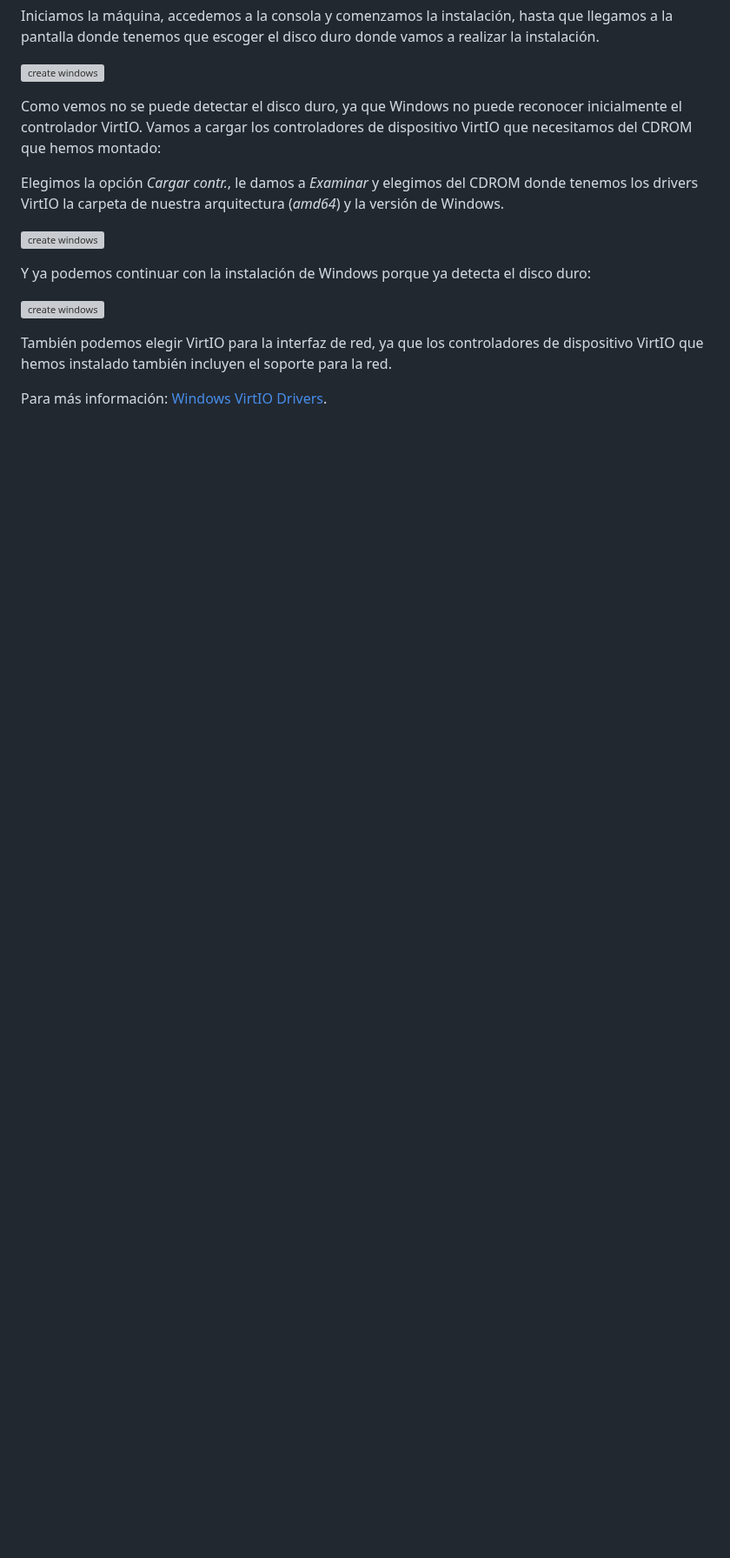
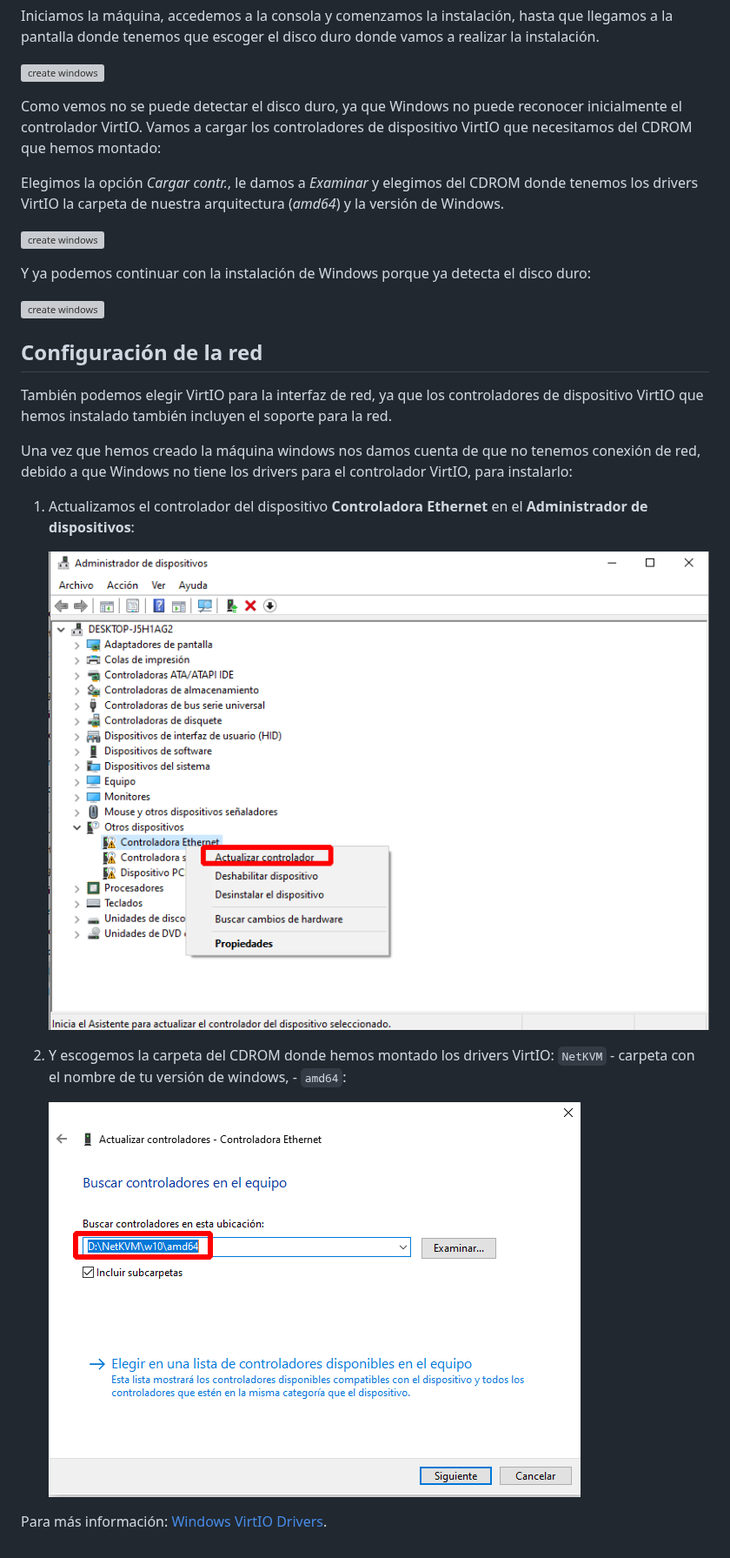
Before and after one commit to iesgn/curso_proxmox_cep, a Markdown page: modulo3/creacion_windows.md, the part around one of its changes. Shown at 87% size. GitHub-like rendering; pictures changed too: modulo3/img/create_win_8.png (added), modulo3/img/create_win_9.png (added); blank space fills up the shorter version; grey boxes are pictures that could not be loaded.

Commit message:
modulo3

```diff
--- a/modulo3/creacion_windows.md
+++ b/modulo3/creacion_windows.md
@@ -70,9 +70,25 @@ el disco duro:
 
 ![create windows](img/create_win_7.png)
 
+## Configuración de la red
+
 También podemos elegir VirtIO para la interfaz de red, ya que los
 controladores de dispositivo VirtIO que hemos instalado también
 incluyen el soporte para la red.
 
+Una vez que hemos creado la máquina windows nos damos cuenta de que no tenemos conexión de red, debido a que Windows no tiene los drivers para el controlador VirtIO, para instalarlo:
+
+1. Actualizamos el controlador del dispositivo **Controladora Ethernet** en el **Administrador de dispositivos**:
+
+    ![create windows](img/create_win_8.png)
+
+2. Y escogemos la carpeta del CDROM donde hemos montado los drivers VirtIO: `NetKVM` - carpeta con el nombre de tu versión de windows, - `amd64`:
+
+    ![create windows](img/create_win_9.png)
+
+
+
+
+
 Para más información: [Windows VirtIO
 Drivers](https://pve.proxmox.com/wiki/Windows_VirtIO_Drivers).
```
Also changed, not shown: other parts of modulo3/creacion_windows.md (+4 -4 lines).
